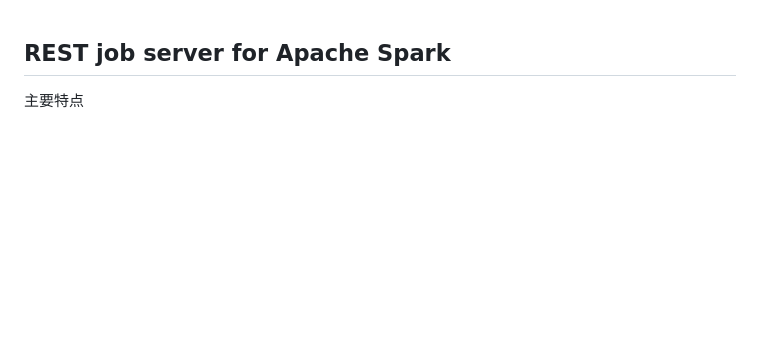
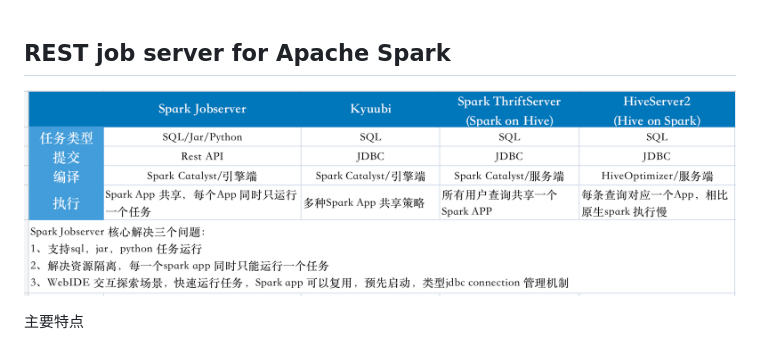
Before and after one commit to melin/spark-jobserver, a Markdown page: README.md, the part around the change. Rendered like a GitHub page; blank space fills up the shorter version.

```diff
--- a/README.md
+++ b/README.md
@@ -1,4 +1,6 @@
 ## REST job server for Apache Spark
+
+![架构](imgs/compare.png)
 
 主要特点
 
```
Also changed, not shown: imgs/compare.png (renamed from imgs/image.png), 8 other files.
